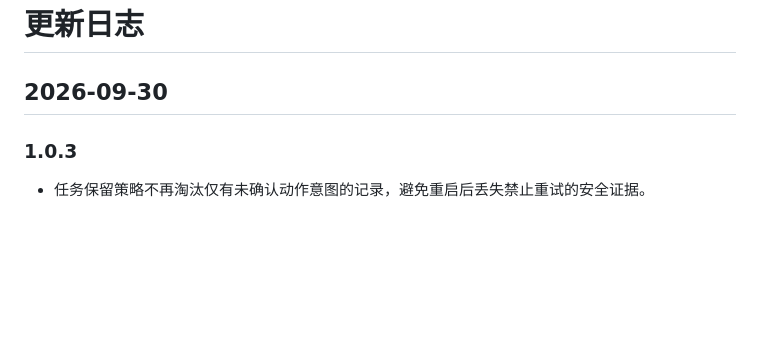
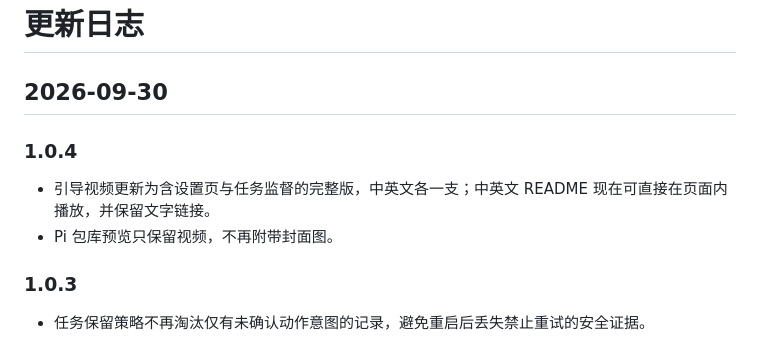
Before and after one commit to eachann1024/pi-jev-route, a Markdown page: CHANGELOG.md, the part around the change. Rendered like a GitHub page; blank space fills up the shorter version.

Commit message:
Document the 1.0.4 guide video update

```diff
--- a/CHANGELOG.md
+++ b/CHANGELOG.md
@@ -1,6 +1,11 @@
 # 更新日志
 
 ## 2026-09-30
+
+### 1.0.4
+
+- 引导视频更新为含设置页与任务监督的完整版，中英文各一支；中英文 README 现在可直接在页面内播放，并保留文字链接。
+- Pi 包库预览只保留视频，不再附带封面图。
 
 ### 1.0.3
 
```
